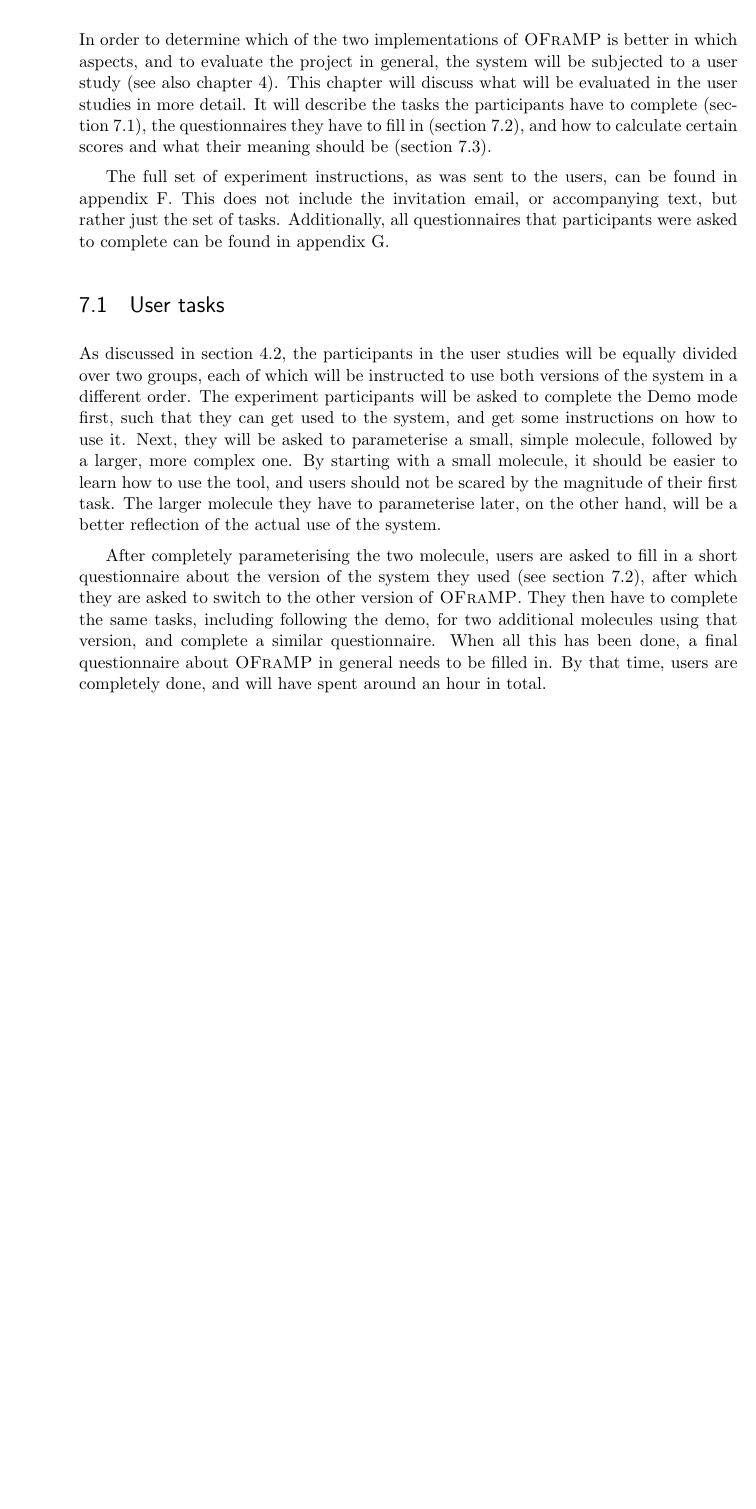
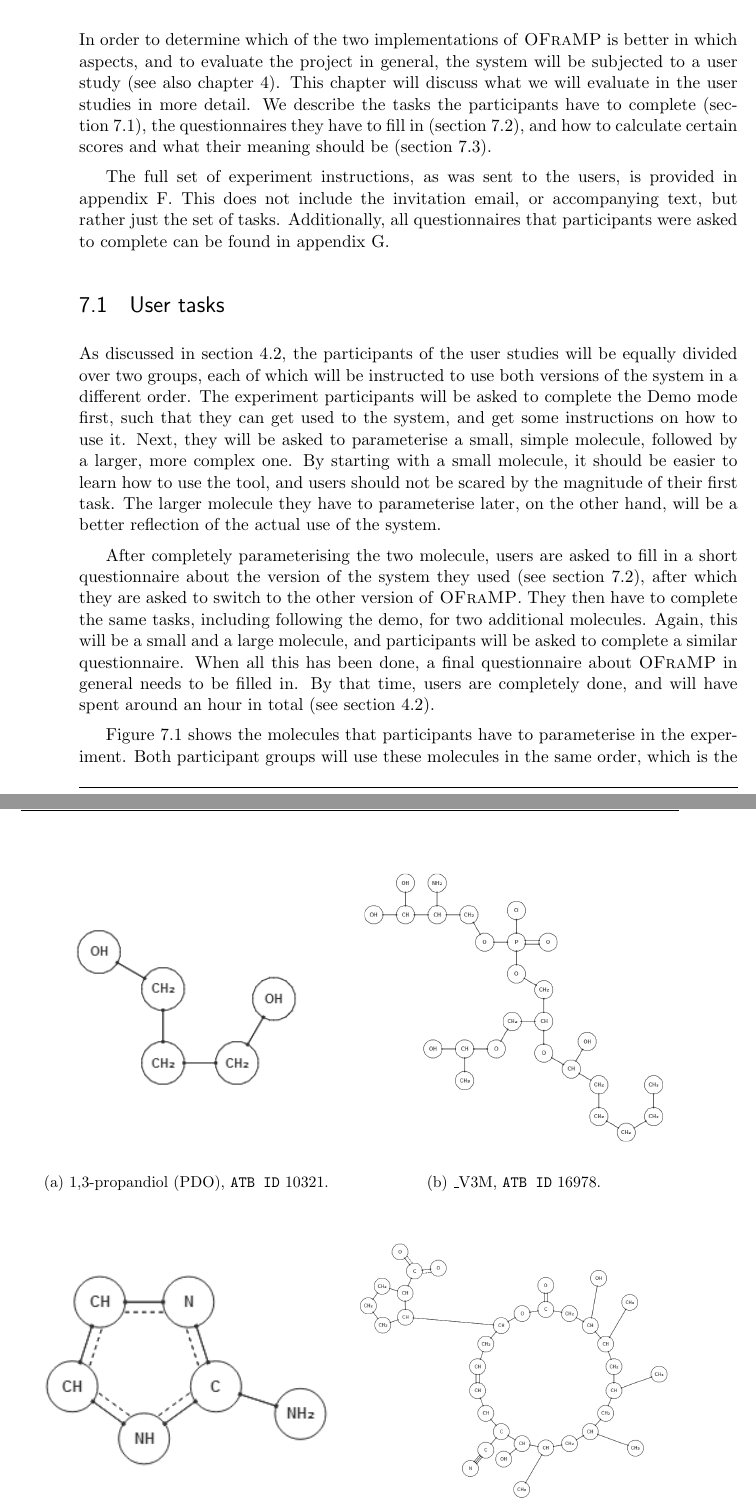
Before and after one commit to jimivdw/MasterProject, a LaTeX thesis (doc/thesis/report.tex, which reads doc/thesis/evaluation.tex): part of page 45 of 108 before the commit and two parts of pages 45 and 46 of 108 after it, the two joined at a grey line, cut so that both start at the same text, the shorter picture padded with empty space. Compiled offline with pdfLaTeX.

Commit message:
Fixed evaluation

```diff
--- a/doc/thesis/evaluation.tex
+++ b/doc/thesis/evaluation.tex
@@ -1,16 +1,31 @@
 \chapter{Evaluation}
 \chlab{evaluation}
 
-In order to determine which of the two implementations of \oframp{} is better in which aspects, and to evaluate the project in general, the system will be subjected to a user study~(see also \chref{approach}). This chapter will discuss what will be evaluated in the user studies in more detail. It will describe the tasks the participants have to complete~(\secref{ev_tasks}), the questionnaires they have to fill in~(\secref{ev_questionnaires}), and how to calculate certain scores and what their meaning should be~(\secref{ev_analysis}).
+In order to determine which of the two implementations of \oframp{} is better in which aspects, and to evaluate the project in general, the system will be subjected to a user study~(see also \chref{approach}). This chapter will discuss what we will evaluate in the user studies in more detail. We describe the tasks the participants have to complete~(\secref{ev_tasks}), the questionnaires they have to fill in~(\secref{ev_questionnaires}), and how to calculate certain scores and what their meaning should be~(\secref{ev_analysis}).
 
-The full set of experiment instructions, as was sent to the users, can be found in \appref{instructions}. This does not include the invitation email, or accompanying text, but rather just the set of tasks. Additionally, all questionnaires that participants were asked to complete can be found in \appref{questionnaires}.
+The full set of experiment instructions, as was sent to the users, is provided in \appref{instructions}. This does not include the invitation email, or accompanying text, but rather just the set of tasks. Additionally, all questionnaires that participants were asked to complete can be found in \appref{questionnaires}.
 
 
 
 \section{User tasks}
 \seclab{ev_tasks}
-As discussed in \secref{ra_studies}, the participants in the user studies will be equally divided over two groups, each of which will be instructed to use both versions of the system in a different order. The experiment participants will be asked to complete the Demo mode first, such that they can get used to the system, and get some instructions on how to use it. Next, they will be asked to parameterise a small, simple molecule, followed by a larger, more complex one. By starting with a small molecule, it should be easier to learn how to use the tool, and users should not be scared by the magnitude of their first task. The larger molecule they have to parameterise later, on the other hand, will be a better reflection of the actual use of the system.
+As discussed in \secref{ra_studies}, the participants of the user studies will be equally divided over two groups, each of which will be instructed to use both versions of the system in a different order. The experiment participants will be asked to complete the Demo mode first, such that they can get used to the system, and get some instructions on how to use it. Next, they will be asked to parameterise a small, simple molecule, followed by a larger, more complex one. By starting with a small molecule, it should be easier to learn how to use the tool, and users should not be scared by the magnitude of their first task. The larger molecule they have to parameterise later, on the other hand, will be a better reflection of the actual use of the system.
 
-After completely parameterising the two molecule, users are asked to fill in a short questionnaire about the version of the system they used~(see \secref{ev_questionnaires}), after which they are asked to switch to the other version of \oframp. They then have to complete the same tasks, including following the demo, for two additional molecules using that version, and complete a similar questionnaire. When all this has been done, a final questionnaire about \oframp{} in general needs to be filled in. By that time, users are completely done, and will have spent around an hour in total.
+After completely parameterising the two molecule, users are asked to fill in a short questionnaire about the version of the system they used~(see \secref{ev_questionnaires}), after which they are asked to switch to the other version of \oframp. They then have to complete the same tasks, including following the demo, for two additional molecules. Again, this will be a small and a large molecule, and participants will be asked to complete a similar questionnaire. When all this has been done, a final questionnaire about \oframp{} in general needs to be filled in. By that time, users are completely done, and will have spent around an hour in total~(see \secref{ra_studies}).
 
-In order to make sure users are not prejudiced by the names of the two versions of the system, these names are never used in the instructions. In the final questionnaire they are simply referred to as 1 and 2, reflecting the first and second used version. The only other location where the difference can be observed is in the URLs to the two versions. Where the consuming version has a URL ending in \verb|/n|, the producing version of the system can be accessed via \verb|/s|\footnote{The versions were initially called naive and smart respectively.}. As the words `consuming' and `producing' are never mentioned, users will not be able to infer the meanings of the characters. Furthermore, as they are not called `a' and `b', for instance, they will not be able to guess which version has been hypothesized to be the better one.
+\begin{figure}[h!]
+\centering
+\begin{subfigure}[t]{0.48\textwidth}
+\centering
+\includegraphics[width=\textwidth]{img/10321.png}
+\caption{1,3-propandiol (PDO), \texttt{ATB ID} 10321.}
+\figlab{10321}
+\end{subfigure}%
+~
+\begin{subfigure}[t]{0.48\textwidth}
+\centering
+\includegraphics[width=\textwidth]{img/16978.png}
+\caption{\_V3M, \texttt{ATB ID} 16978.}
+\figlab{16978}
+\end{subfigure}%
+\\[1em]
@@ -17,5 +46,11 @@ In order to make sure users are not prejudiced by the names of the two versions
+\figlab{ev_molecules}
+\end{figure}
 
-An extensive logging mechanism has been built into \oframp\footnote{This mechanism is only present in the special `experiment' version.}, that allows for easy usage statistics acquisition. It tries to log as much as it can; from browser details to system load times, and from mouse clicks to button presses. Every log message contains a time-stamp, such that the time difference between two log events can be calculated. They also include a message type, such that they can easily be filtered and counted. Finally, the resulting parameterisation is stored in the log as well, in order to be able to grade the user's performance.
+\Figref{ev_molecules} shows the molecules that participants have to parameterise in the experiment. Both participant groups will use these molecules in the same order, which is the order in which they are shown in the figure. We have selected them based on their size, and the fact that it is possible to fully parameterise them using the fragment repository of \oframp. In addition, we tried to choose different types of molecules, to see if the system works for all of them.
+
+In order to make sure users are not prejudiced by the names of the two versions of the system, these names are never used in the instructions. In the final questionnaire they are simply referred to as 1 and 2, reflecting the first and second used version. The only other location where the difference can be observed is in the URLs to the two versions. Where the consuming version has a URL ending in \verb|/n|, the producing version of the system can be accessed via \verb|/s|\footnote{The versions were initially called naive and smart respectively, hence the URLs.}. As the words `consuming' and `producing' are never mentioned, users will not be able to infer the meanings of the characters. Furthermore, as they are not called `a' and `b', for instance, they will not be able to guess which version has been hypothesized to be the better one.
+
+An extensive logging mechanism has been built into \oframp\footnote{This mechanism is only present in the special `experiment' version.}, that allows for easy usage statistics acquisition. It tries to log as much as it can; from browser details to system load times, and from mouse clicks to button presses. Every log message contains a time-stamp, such that the time difference between two log events can be calculated. They also include a message type, such that they can easily be filtered and counted. Finally, the resulting parameterisation is stored in the log as well, in order to be able to grade the user's performance~(see \secref{ev_analysis}).
 
 
 
```
Also changed, not shown: doc/thesis/img/10321.png (added), doc/thesis/img/13913.png (added), doc/thesis/img/16978.png (added), doc/thesis/img/17738.png (added), doc/thesis/evaluation.tex (34 more changed lines).
